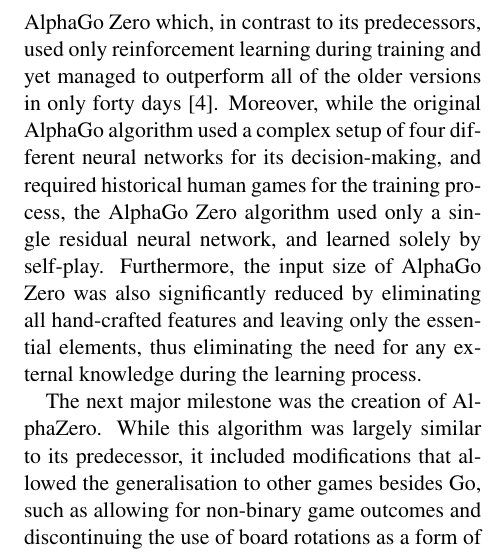
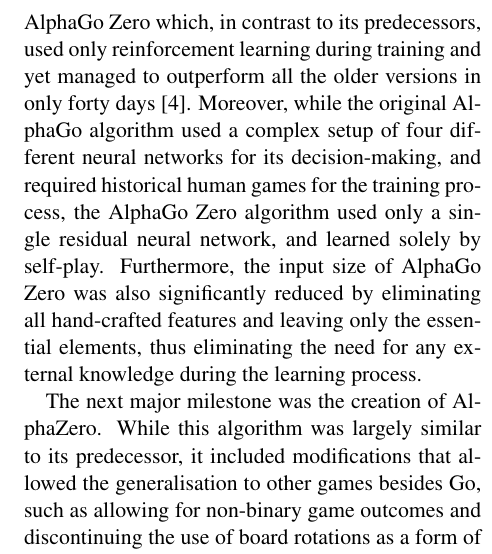
Before and after one commit to YetAnotherSpieskowcy/Carcassonne-Documentation, a LaTeX paper (main.tex, which reads sections/introduction.tex): part of one column of page 2 of 9, cut so that both start at the same text. Compiled offline with pdfLaTeX.

Commit message:
Whoops
Co-authored-by: Jakub Kuczys <me@jacken.men>

```diff
--- a/sections/introduction.tex
+++ b/sections/introduction.tex
@@ -10,7 +10,7 @@
 
 Since then, we have noticed rapid development in this area. A crucial milestone was
 the creation of AlphaGo Zero which, in contrast to its predecessors, used only reinforcement
-learning during training and yet managed to outperform all of the older versions in only forty
+learning during training and yet managed to outperform all the older versions in only forty
 days \cite{AlphaGoZeroBlog}. Moreover, while the original AlphaGo algorithm used a complex setup
 of four different neural networks for its decision-making, and required historical human games
 for the training process, the AlphaGo Zero algorithm used only a single residual neural network,
```
